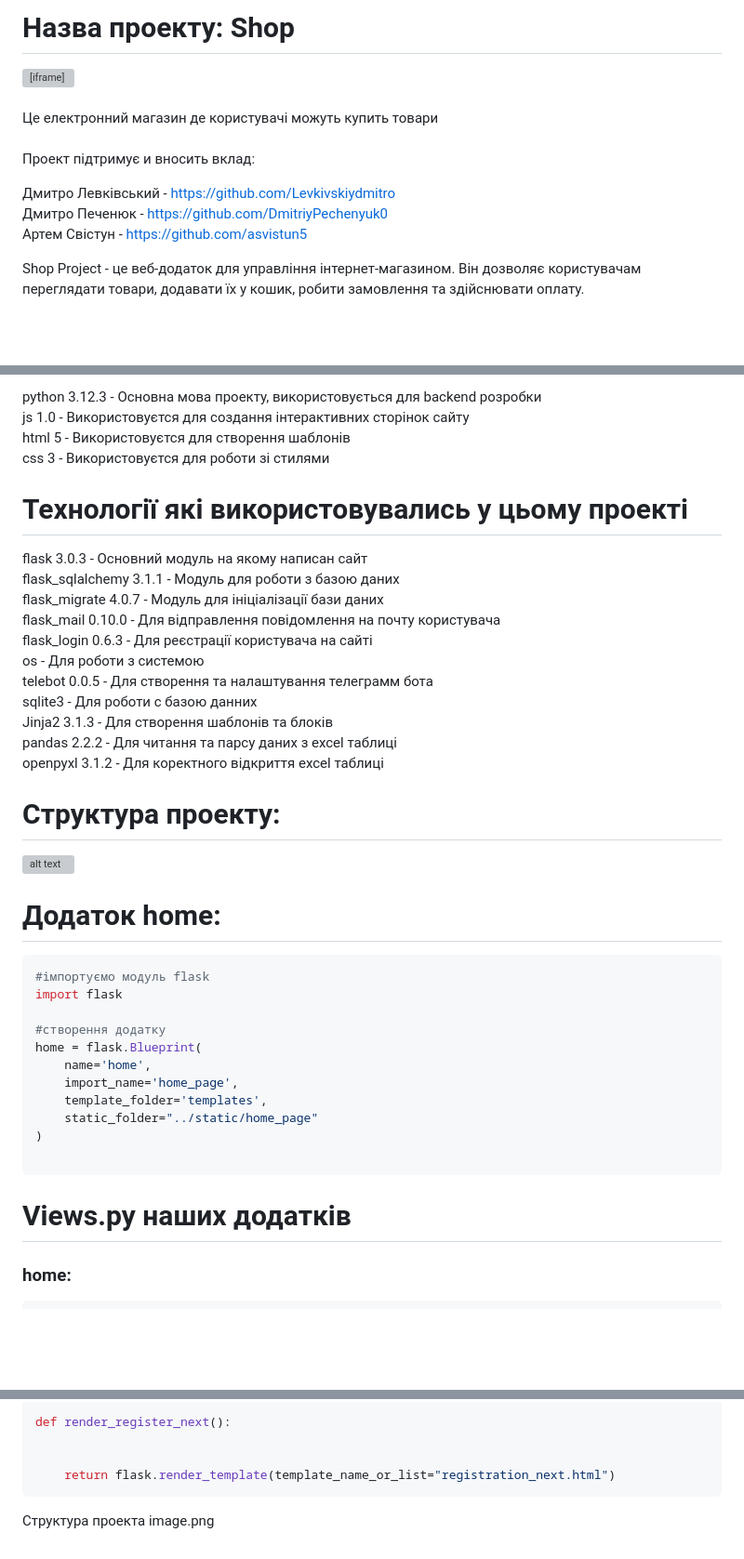
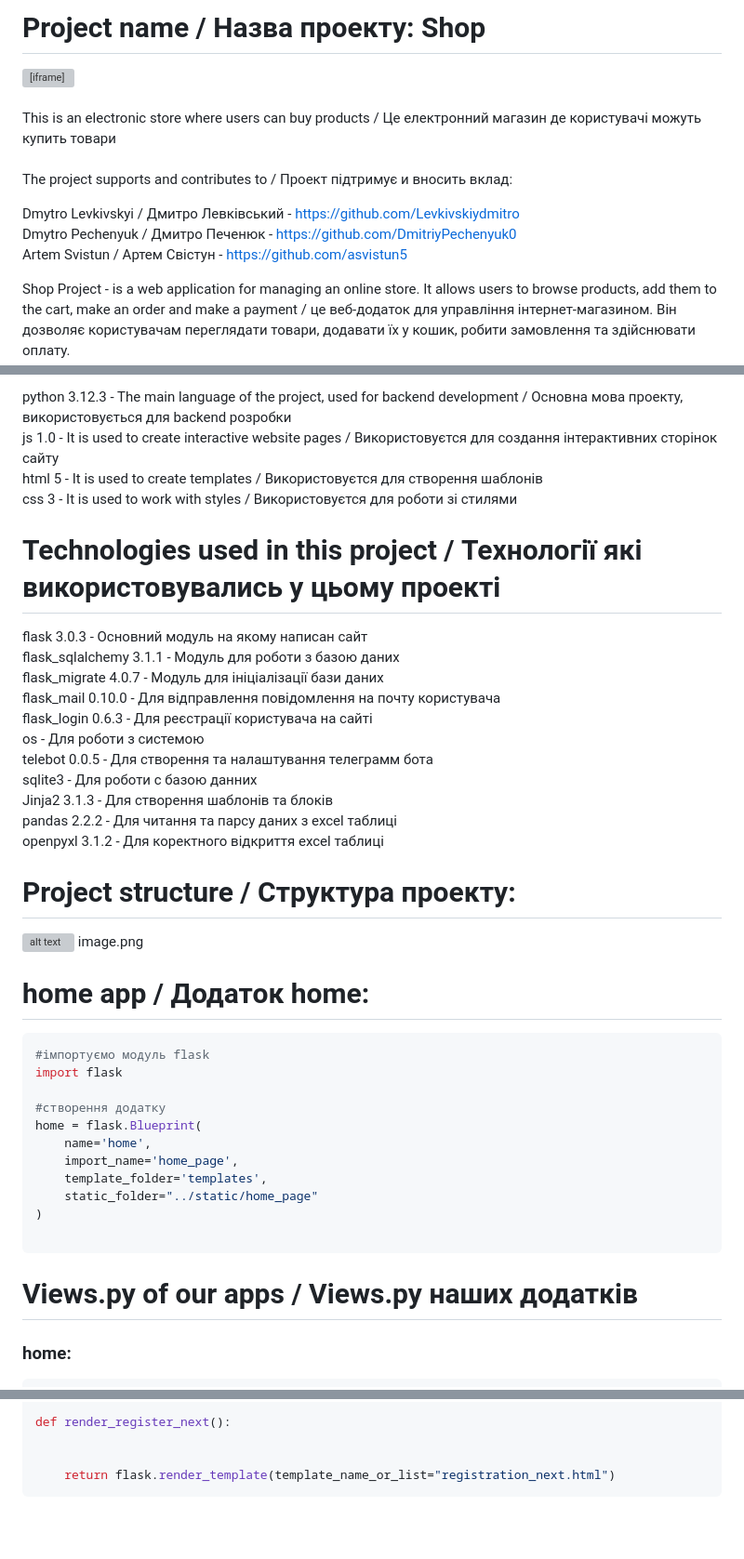
Before and after one commit to Levkivskiydmitro/webstore, a Markdown page: readme.md, 3 parts joined by grey strips. Shown: that part at 93% size. Rendered like a GitHub page; blank space fills up the shorter version; grey boxes are pictures that could not be loaded.

````diff
--- a/readme.md
+++ b/readme.md
@@ -1,14 +1,15 @@
-# Назва проекту: Shop<br/>
+# Project name / Назва проекту: Shop<br/>
 
 <iframe width="560" height="315" src="https://www.youtube.com/embed/ваше_видео_id" frameborder="0" allow="accelerometer; autoplay; encrypted-media; gyroscope; picture-in-picture" allowfullscreen></iframe>
 
-<br/> Це електронний магазин де користувачі можуть купить товари<br/>
-<br/>Проект підтримує и вносить вклад:<br/>
+<br/>This is an electronic store where users can buy products / Це електронний магазин де користувачі можуть купить товари<br/>
+<br/>The project supports and contributes to / Проект підтримує и вносить вклад:<br/>
 
-Дмитро Левківський - https://github.com/Levkivskiydmitro<br/>
-Дмитро Печенюк - https://github.com/DmitriyPechenyuk0<br/>
-Артем Свістун - https://github.com/asvistun5<br/>
+Dmytro Levkivskyi / Дмитро Левківський - https://github.com/Levkivskiydmitro<br/>
+Dmytro Pechenyuk / Дмитро Печенюк - https://github.com/DmitriyPechenyuk0<br/>
+Artem Svistun / Артем Свістун - https://github.com/asvistun5<br/>
 
-Shop Project - це веб-додаток для управління інтернет-магазином. Він дозволяє користувачам переглядати товари, додавати їх у кошик,
+Shop Project - is a web application for managing an online store. It allows users to browse products, add them to the cart,
+make an order and make a payment  /  це веб-додаток для управління інтернет-магазином. Він дозволяє користувачам переглядати товари, додавати їх у кошик,
 робити замовлення та здійснювати оплату.
 
@@ -16,10 +17,10 @@ Shop Project - це веб-додаток для управління інтер
 
-python 3.12.3 - Основна мова проекту, використовується для backend розробки<br/>
-js 1.0 - Використовуєтся для создання інтерактивних сторінок сайту<br/>
-html 5 - Використовуєтся для створення шаблонів <br/>
-css 3 - Використовуєтся для роботи зі стилями<br/>
+python 3.12.3 - The main language of the project, used for backend development / Основна мова проекту, використовується для backend розробки<br/>
+js 1.0 - It is used to create interactive website pages / Використовуєтся для создання інтерактивних сторінок сайту<br/>
+html 5 - It is used to create templates / Використовуєтся для створення шаблонів <br/>
+css 3 - It is used to work with styles / Використовуєтся для роботи зі стилями<br/>
 
-# Технології які використовувались у цьому проекті<br/>
+# Technologies used in this project / Технології які використовувались у цьому проекті<br/>
 
 flask 3.0.3 - Основний модуль на якому написан сайт<br/>
 flask_sqlalchemy 3.1.1 - Модуль для роботи з базою даних<br/>
@@ -33,11 +34,12 @@ Jinja2 3.1.3 -  Для створення шаблонів та блоків<br/
 pandas 2.2.2 - Для читання та парсу даних з excel таблиці<br/>
 openpyxl 3.1.2 - Для коректного відкриття excel таблиці<br/>
 
-# Структура проекту:
+#  Project structure / Структура проекту:
 
 ![alt text]("Image")
+image.png
 
-# Додаток home:
+# home app / Додаток home:
 
 ```python
 #імпортуємо модуль flask
@@ -53,7 +55,7 @@ home = flask.Blueprint(
 
 ```
 
-# Views.py наших додатків
+# Views.py of our apps / Views.py наших додатків
 
 ### home:
 
@@ -257,6 +259,3 @@ def render_register_next():
 
     return flask.render_template(template_name_or_list="registration_next.html")
 ```
-
-Структура проекта
-image.png
````
Also changed, not shown: other parts of readme.md (+1 -1 lines).
